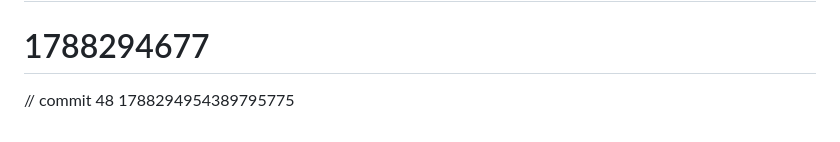
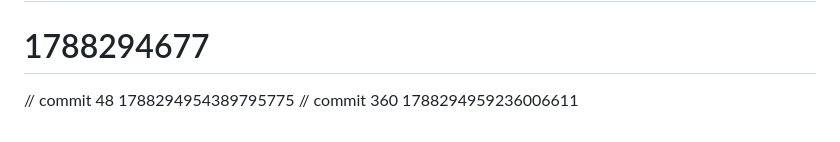
Before and after one commit to AetherRavyn/Muninn, a Markdown page: README.md, the part around the change. Drawn GitHub-style.

```diff
--- a/README.md
+++ b/README.md
@@ -153,3 +153,4 @@ MIT
 # 1788294677
 # 1788294677
 // commit 48 1788294954389795775
+// commit 360 1788294959236006611
```
